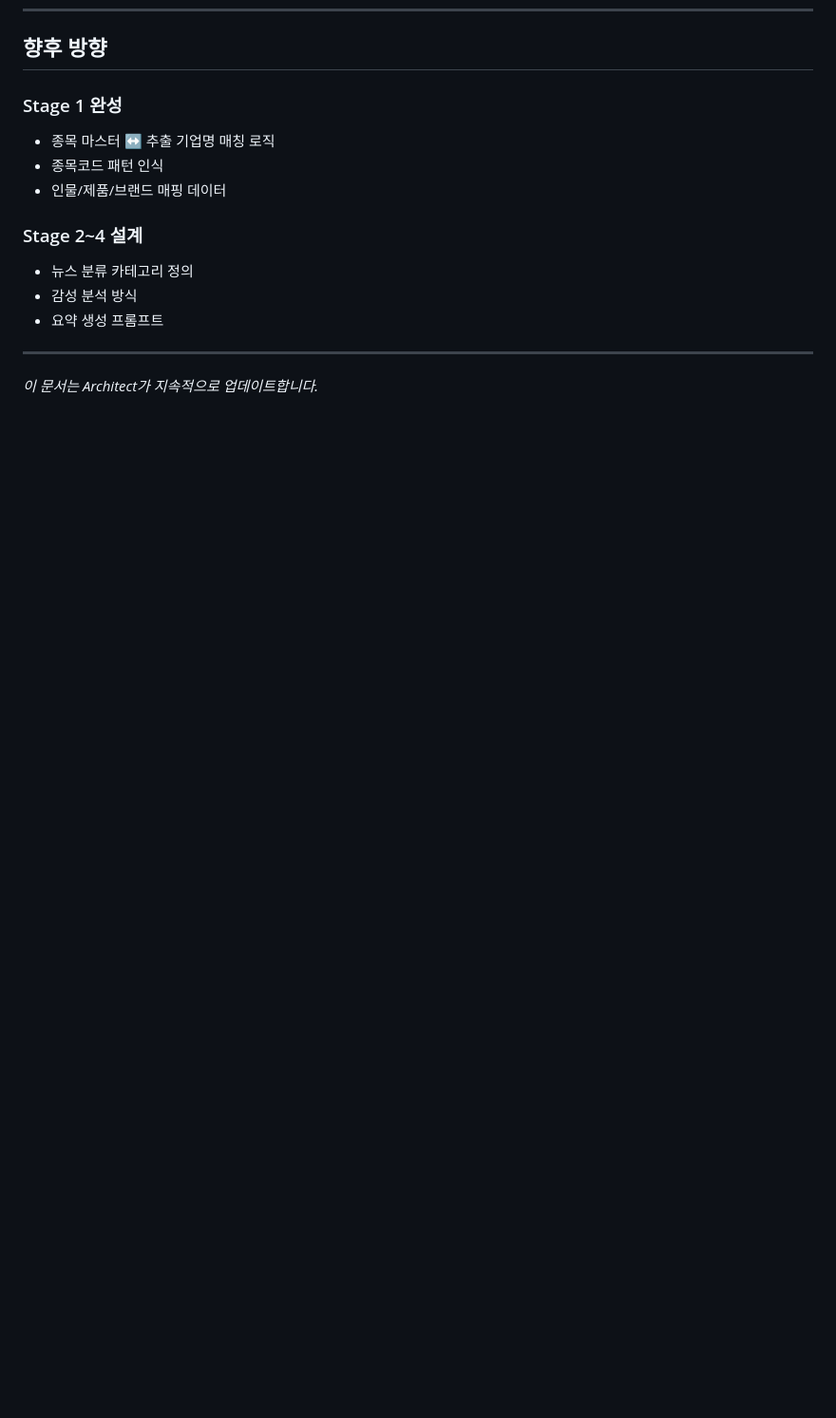
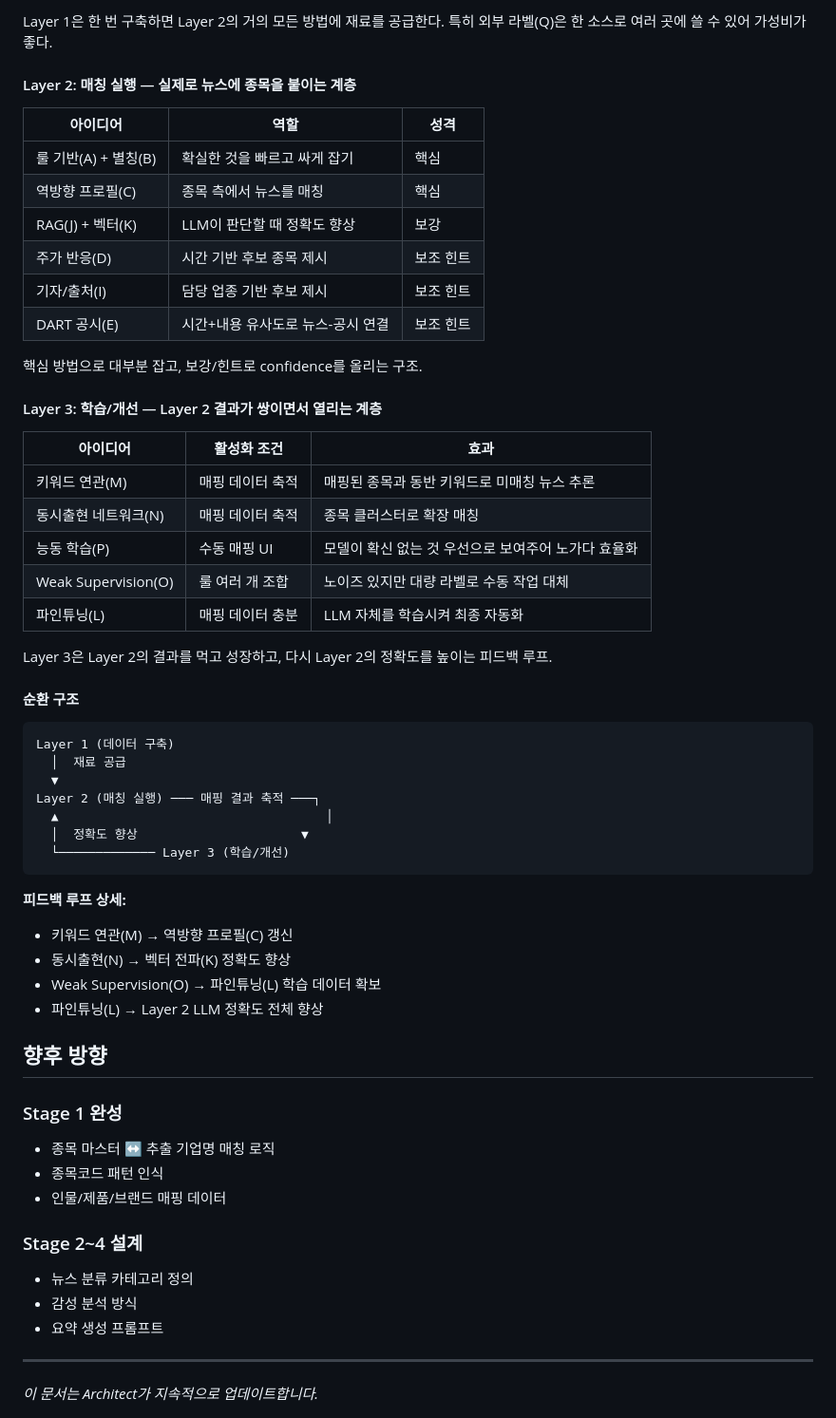
Before and after one commit to 0x44449/stocker, a Markdown page: docs/PROJECT_CONTEXT.md, the part around one of its changes. Shown at 95% size. Drawn GitHub-style; blank space fills up the shorter version.

````diff
--- a/docs/PROJECT_CONTEXT.md
+++ b/docs/PROJECT_CONTEXT.md
@@ -212,3 +254,48 @@ Stage 4: 요약
+Layer 1은 한 번 구축하면 Layer 2의 거의 모든 방법에 재료를 공급한다. 특히 외부 라벨(Q)은 한 소스로 여러 곳에 쓸 수 있어 가성비가 좋다.
+
+#### Layer 2: 매칭 실행 — 실제로 뉴스에 종목을 붙이는 계층
+
+| 아이디어 | 역할 | 성격 |
+|---------|------|------|
+| 룰 기반(A) + 별칭(B) | 확실한 것을 빠르고 싸게 잡기 | 핵심 |
+| 역방향 프로필(C) | 종목 측에서 뉴스를 매칭 | 핵심 |
+| RAG(J) + 벡터(K) | LLM이 판단할 때 정확도 향상 | 보강 |
+| 주가 반응(D) | 시간 기반 후보 종목 제시 | 보조 힌트 |
+| 기자/출처(I) | 담당 업종 기반 후보 제시 | 보조 힌트 |
+| DART 공시(E) | 시간+내용 유사도로 뉴스-공시 연결 | 보조 힌트 |
+
+핵심 방법으로 대부분 잡고, 보강/힌트로 confidence를 올리는 구조.
+
+#### Layer 3: 학습/개선 — Layer 2 결과가 쌍이면서 열리는 계층
+
+| 아이디어 | 활성화 조건 | 효과 |
+|---------|------------|------|
+| 키워드 연관(M) | 매핑 데이터 축적 | 매핑된 종목과 동반 키워드로 미매칭 뉴스 추론 |
+| 동시출현 네트워크(N) | 매핑 데이터 축적 | 종목 클러스터로 확장 매칭 |
+| 능동 학습(P) | 수동 매핑 UI | 모델이 확신 없는 것 우선으로 보여주어 노가다 효율화 |
+| Weak Supervision(O) | 룰 여러 개 조합 | 노이즈 있지만 대량 라벨로 수동 작업 대체 |
+| 파인튜닝(L) | 매핑 데이터 충분 | LLM 자체를 학습시켜 최종 자동화 |
+
+Layer 3은 Layer 2의 결과를 먹고 성장하고, 다시 Layer 2의 정확도를 높이는 피드백 루프.
+
+#### 순환 구조
+
+```
+Layer 1 (데이터 구축)
+  │  재료 공급
+  ▼
+Layer 2 (매칭 실행) ─── 매핑 결과 축적 ───┐
+  ▲                                    │
+  │  정확도 향상                      ▼
+  └───────────── Layer 3 (학습/개선)
+```
+
+**피드백 루프 상세:**
+- 키워드 연관(M) → 역방향 프로필(C) 갱신
+- 동시출현(N) → 벡터 전파(K) 정확도 향상
+- Weak Supervision(O) → 파인튜닝(L) 학습 데이터 확보
+- 파인튜닝(L) → Layer 2 LLM 정확도 전체 향상
+
 ## 향후 방향
 
 ### Stage 1 완성
````
Also changed, not shown: other parts of docs/PROJECT_CONTEXT.md (+42 -0 lines).
